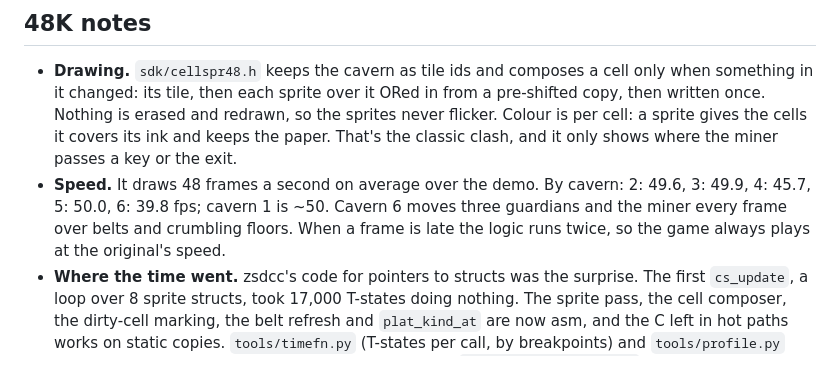
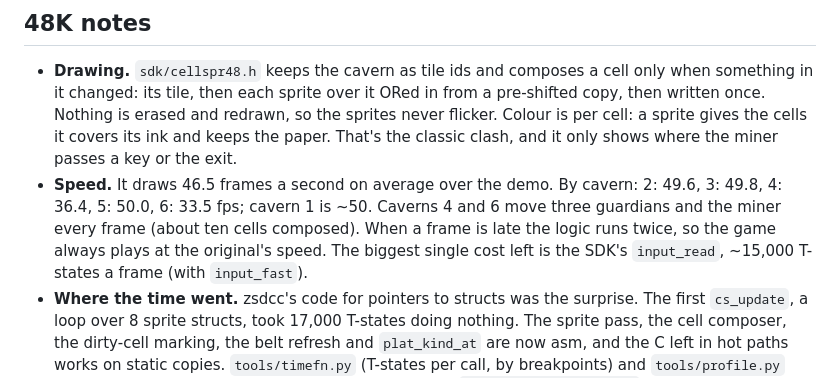
Before and after one commit to geekychris/spectrum-dev, a Markdown page: projects/miner_meteor/README.md, the part around the change. Drawn GitHub-style.

Commit message:
Miner Meteor: speed figures with main's input (46.5 fps over the demo); arcade menu screenshots with nine games
Co-Authored-By: Claude Opus 5.5 <noreply@anthropic.com>

```diff
--- a/projects/miner_meteor/README.md
+++ b/projects/miner_meteor/README.md
@@ -69,11 +69,12 @@ Changes are marked `port:`:
   redrawn, so the sprites never flicker. Colour is per cell: a sprite gives
   the cells it covers its ink and keeps the paper. That's the classic clash,
   and it only shows where the miner passes a key or the exit.
-- **Speed.** It draws 48 frames a second on average over the demo. By cavern:
-  2: 49.6, 3: 49.9, 4: 45.7, 5: 50.0, 6: 39.8 fps; cavern 1 is ~50. Cavern 6
-  moves three guardians and the miner every frame over belts and crumbling
-  floors. When a frame is late the logic runs twice, so the game always plays
-  at the original's speed.
+- **Speed.** It draws 46.5 frames a second on average over the demo. By
+  cavern: 2: 49.6, 3: 49.8, 4: 36.4, 5: 50.0, 6: 33.5 fps; cavern 1 is ~50.
+  Caverns 4 and 6 move three guardians and the miner every frame (about ten
+  cells composed). When a frame is late the logic runs twice, so the game
+  always plays at the original's speed. The biggest single cost left is the
+  SDK's `input_read`, ~15,000 T-states a frame (with `input_fast`).
 - **Where the time went.** zsdcc's code for pointers to structs was the
   surprise. The first `cs_update`, a loop over 8 sprite structs, took 17,000
   T-states doing nothing. The sprite pass, the cell composer, the dirty-cell
```
Also changed, not shown: PROGRESS.md (+5 -5 lines), docs/images/miner_meteor.gif, 1 other file.
